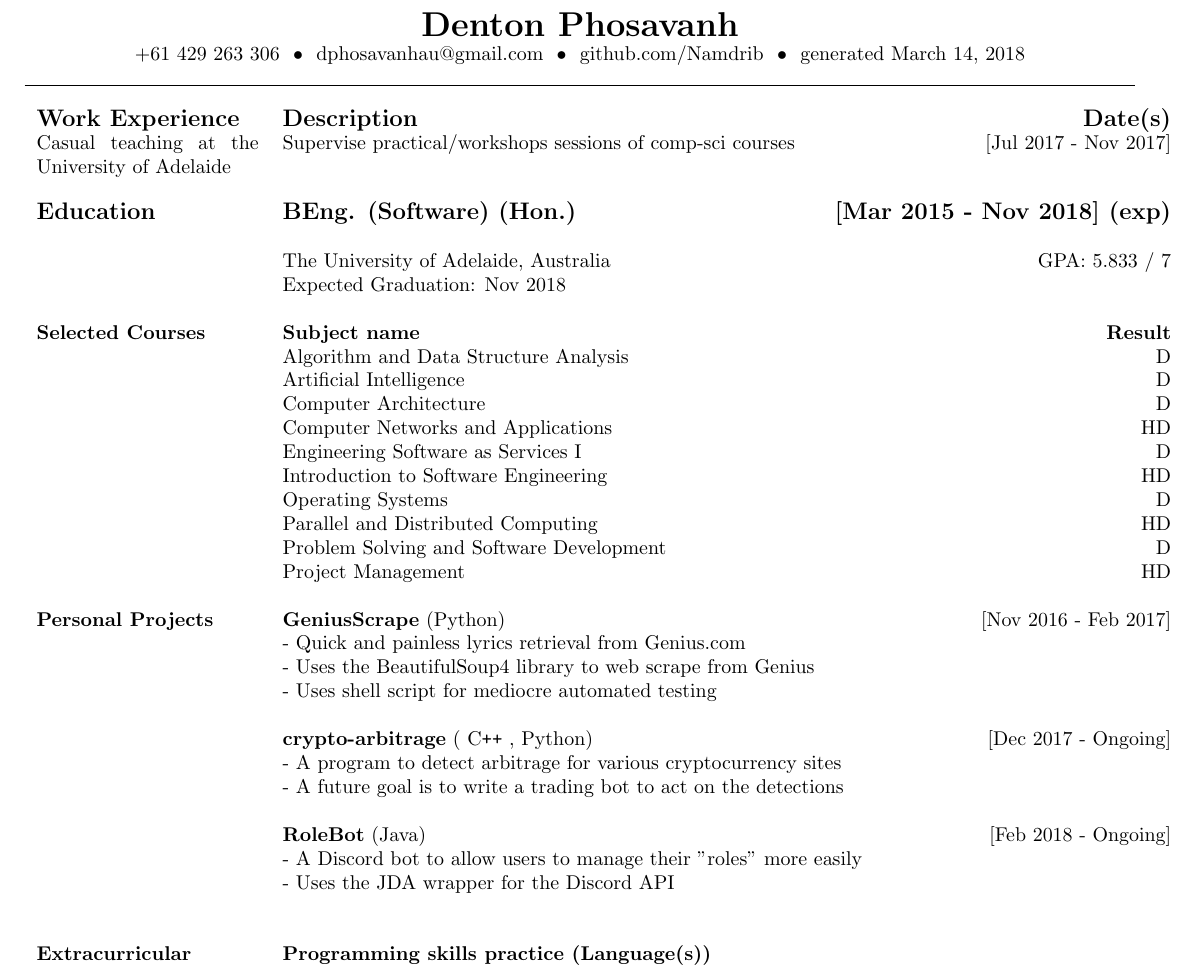
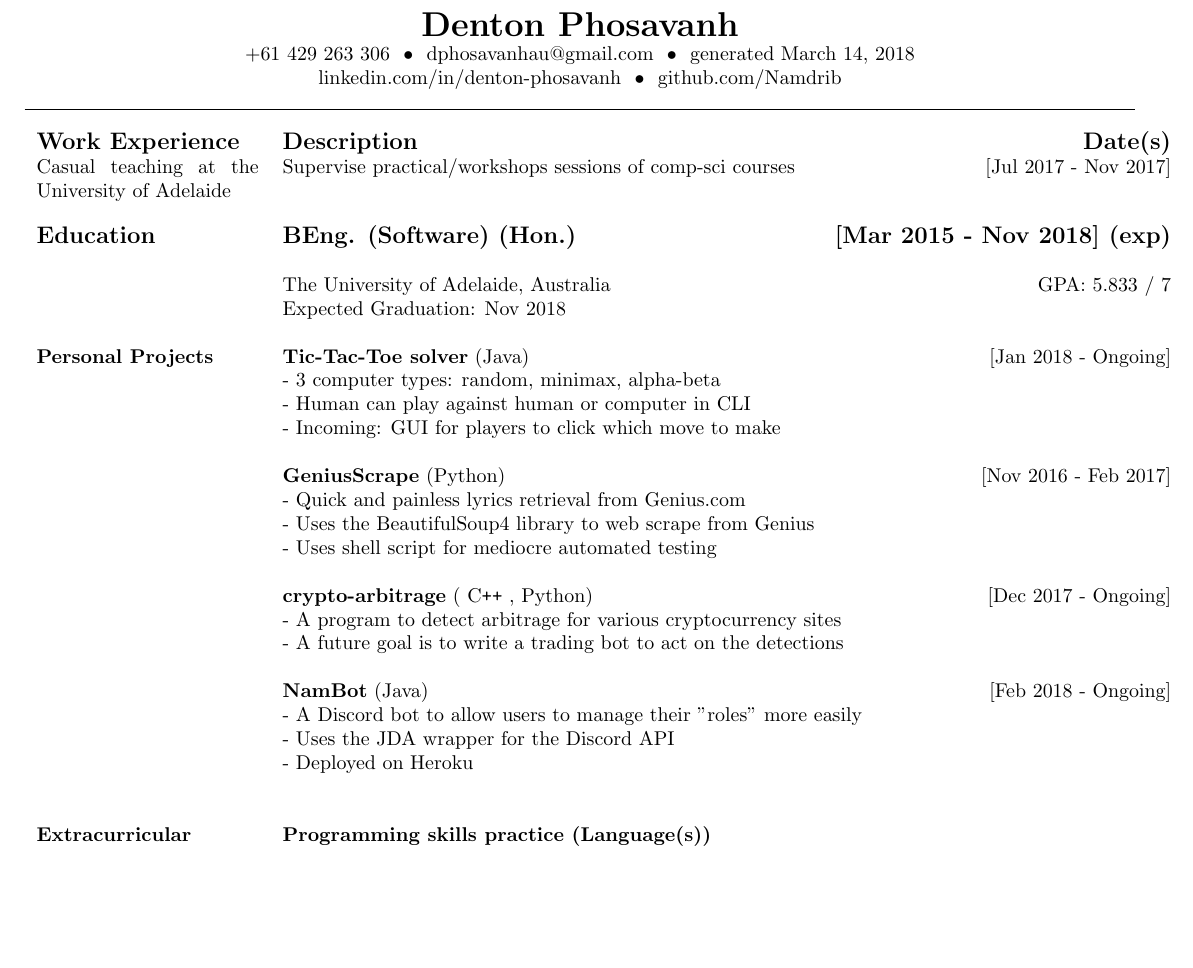
Before and after one commit to Namdrib/Resume, a LaTeX CV (denton_resume.tex): part of the page, cut so that both start at the same text, the shorter picture padded with empty space. Compiled offline with pdfLaTeX.

Commit message:
Removed selected courses, extra whitespace. Added linkedin

```diff
--- a/denton_resume.tex
+++ b/denton_resume.tex
@@ -56,7 +56,9 @@
 	\begin{center} % "Header" content (contact details)
 		{\LARGE \textbf{Denton Phosavanh}}
 
-		+61 429 263 306\ \ \textbullet\ \ dphosavanhau@gmail.com\ \ \textbullet\ \ github.com/Namdrib\ \ \textbullet\ \ generated \today
+		+61 429 263 306\ \ \textbullet\ \ dphosavanhau@gmail.com\ \ \textbullet\ \ generated \today
+
+		linkedin.com/in/denton-phosavanh\ \ \textbullet\ \ github.com/Namdrib
 	\end{center}
 	\hrule
 
@@ -82,33 +84,14 @@
 		& Expected Graduation: Nov 2018 \\
 		\iftoggle{outline}{\hline}{ & \\}
 
-		% Section 1.2: Courses
-		% NOTE TO SELF: COMMENT IN/OUT COURSES AS NECESSARY
-		\textbf{Selected Courses} & \textbf{Subject name} \hfill \textbf{Result} \\
-		& Algorithm and Data Structure Analysis \hfill D \\
-		& Artificial Intelligence \hfill D \\
-		& Computer Architecture \hfill D \\
-		& Computer Networks and Applications \hfill HD \\
-		% & Computer Systems \hfill P \\
-		& Engineering Software as Services I \hfill D \\
-		% & Event Driven Computing \hfill HD \\
-		& Introduction to Software Engineering \hfill HD \\
-		% & Object Oriented Programming \hfill D \\
-		& Operating Systems \hfill D \\
-		& Parallel and Distributed Computing \hfill HD \\
-		& Problem Solving and Software Development \hfill D \\
-		& Project Management \hfill HD \\
-		% & Secure Programming \hfill D \\
-		% & Systems Programming in C \hfill C \\
-		% & Web and Database Computing \hfill C \\
-		% \iftoggle{outline}{\hline}{} % Maybe don't need high school?
-		% & \textbf{International Baccalaureate Diploma} & 2010 - 2014 \\
-		% & Glenunga International High School & \\
-		\iftoggle{outline}{\hline}{ & \\}
-
 		% Section 2: Informal? education and other stuff
 		% Section 2.1: Personal projects
 		\multirow{\iftoggle{outline}{3}{1}}{*}{\textbf{Personal Projects}}
+		& \textbf{Tic-Tac-Toe solver} (Java) \hfill [Jan 2018 - Ongoing] \\
+		& - 3 computer types: random, minimax, alpha-beta \\
+		& - Human can play against human or computer in CLI \\
+		& - Incoming: GUI for players to click which move to make \\
+		& \\
 %		& \textbf{name-sex-guessing} C++ \hfill [Nov 2016 - Ongoing] \\
 %		& - Neural network and/or DTL to examine features of a name \\
 %		& - Given new names, tries to determine whether each name is male or female \\
@@ -126,9 +109,10 @@
 		& - A program to detect arbitrage for various cryptocurrency sites \\
 		& - A future goal is to write a trading bot to act on the detections \\
 		& \\
-		& \textbf{RoleBot} (Java) \hfill [Feb 2018 - Ongoing] \\
+		& \textbf{NamBot} (Java) \hfill [Feb 2018 - Ongoing] \\
 		& - A Discord bot to allow users to manage their "roles" more easily \\
-		& - Uses the JDA wrapper for the Discord API
+		& - Uses the JDA wrapper for the Discord API \\
+		& - Deployed on Heroku \\
 		& \\
 		\iftoggle{outline}{\hline}{ & \\}
 
```
Also changed, not shown: denton_resume.pdf.
